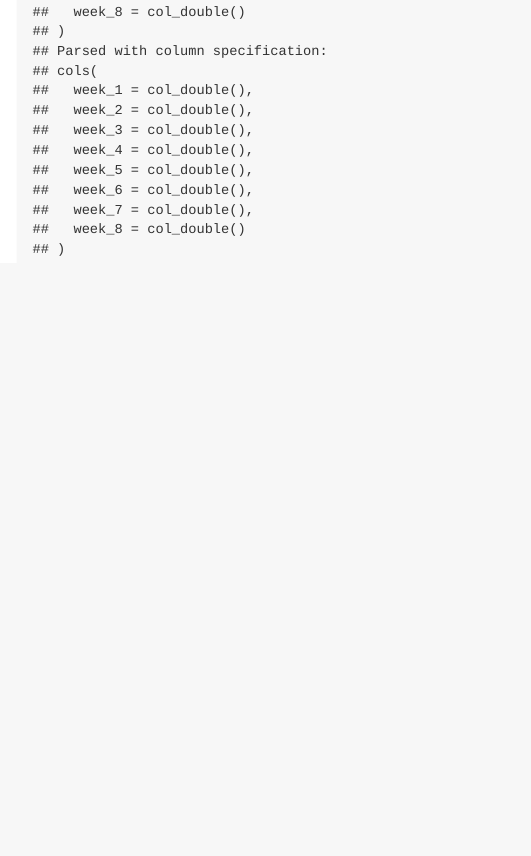
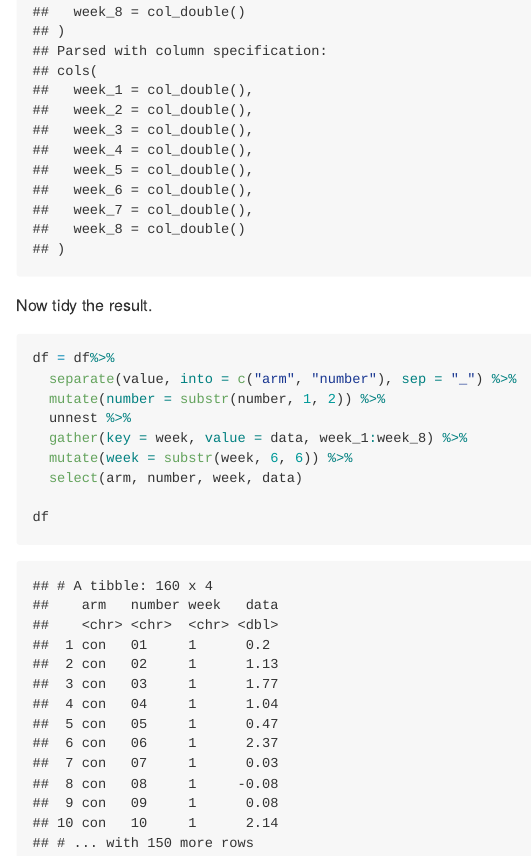
Before and after one commit to lz2657/p8105_hw5_lz2657, an R Markdown document (p8105_hw5_lz2657.Rmd): the page in a window 1100 px wide, from 5230 px down. The pictures show the output file p8105_hw5_lz2657.md that the author committed with the source, drawn offline in the style of GitHub.

Commit message:
tidy data

````diff
--- a/p8105_hw5_lz2657.Rmd
+++ b/p8105_hw5_lz2657.Rmd
@@ -33,5 +33,18 @@ read_csv_function = function(file_name){
 }
 
 df = mutate(df, observe = map(.x = df[[1,]], ~ read_csv_function(.x)))
+```
 
+Now tidy the result.
+
+```{r problem1_tidy}
+df = df%>%
+  separate(value, into = c("arm", "number"), sep = "_") %>%
+  mutate(number = substr(number, 1, 2)) %>%
+  unnest %>%
+  gather(key = week, value = data, week_1:week_8) %>%
+  mutate(week = substr(week, 6, 6)) %>%
+  select(arm, number, week, data)
+
+df
 ```
````
Also changed, not shown: p8105_hw5_lz2657.md.
